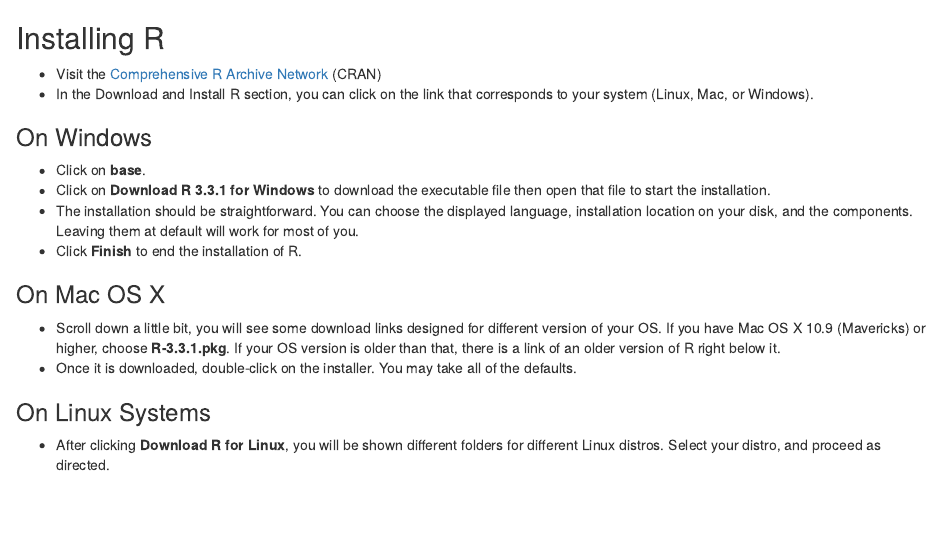
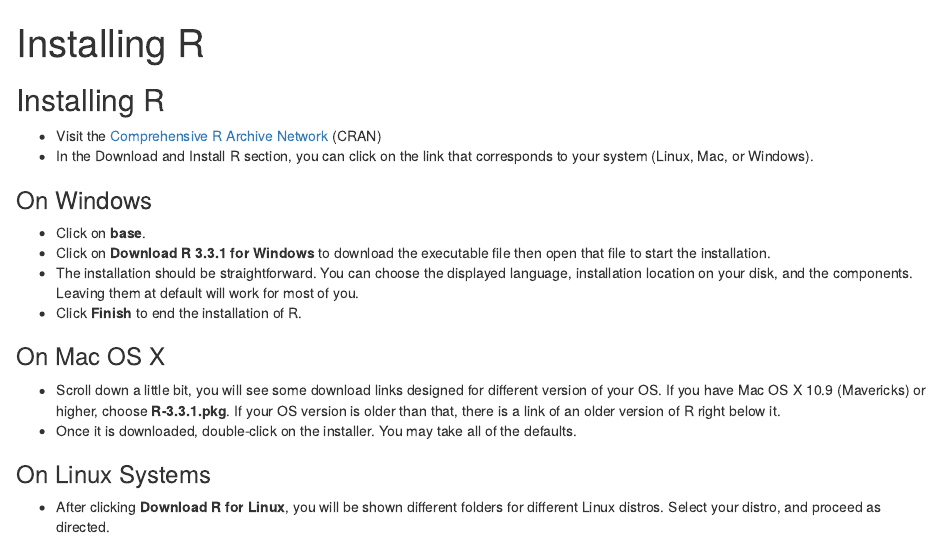
Before and after one commit to vinhtantran/STAT217, an R Markdown document (D0-InstallingR/index.Rmd): the page in a window 1100 px wide, from its top. Rendered offline with R 4.5, knitr and Pandoc, with nearby package versions; drawn as R Markdown's standard HTML page in place of the format the file asks for.

Commit message:
update title

```diff
--- a/D0-InstallingR/index.Rmd
+++ b/D0-InstallingR/index.Rmd
@@ -1,4 +1,5 @@
 ---
+title: "Installing R"
 output:
   knitrBootstrap::bootstrap_document:
     title: "Test file"
```
Also changed, not shown: D0-InstallingR/index.html.
